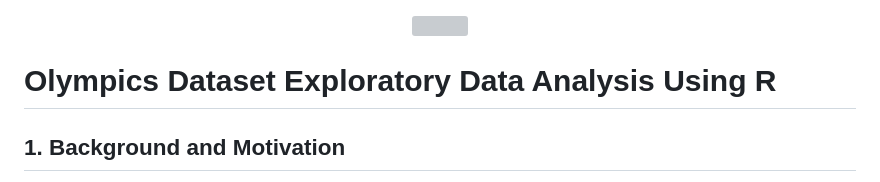
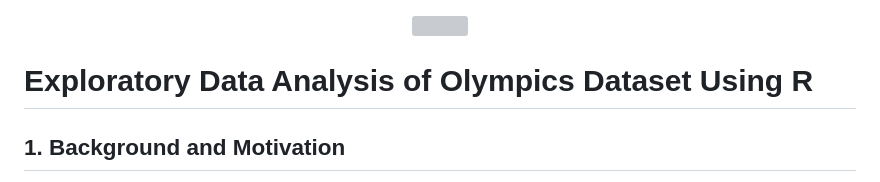
Before and after one commit to lizzybit/Olympics, a Markdown page: README.md, the part around the change. GitHub-like rendering; grey boxes are pictures that could not be loaded.

```diff
--- a/README.md
+++ b/README.md
@@ -2,7 +2,7 @@
   <img src="https://user-images.githubusercontent.com/128324837/231437078-a5328089-18b3-45f5-9ace-6215ea8475ea.png" width=50% height=50%>
 </p>
 
-# Olympics Dataset Exploratory Data Analysis Using R
+# Exploratory Data Analysis of Olympics Dataset Using R
 
 ## 1. Background and Motivation
 
```
